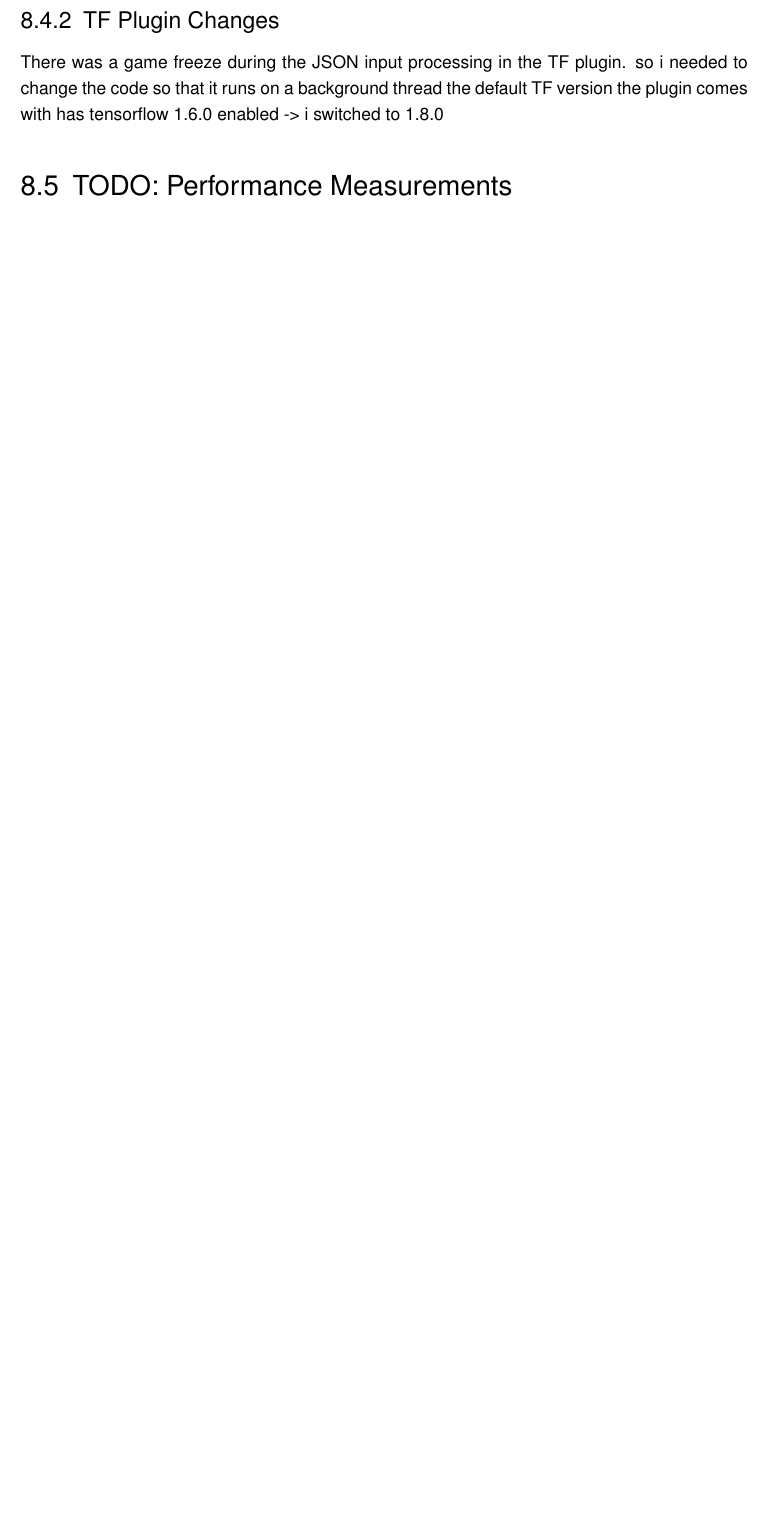
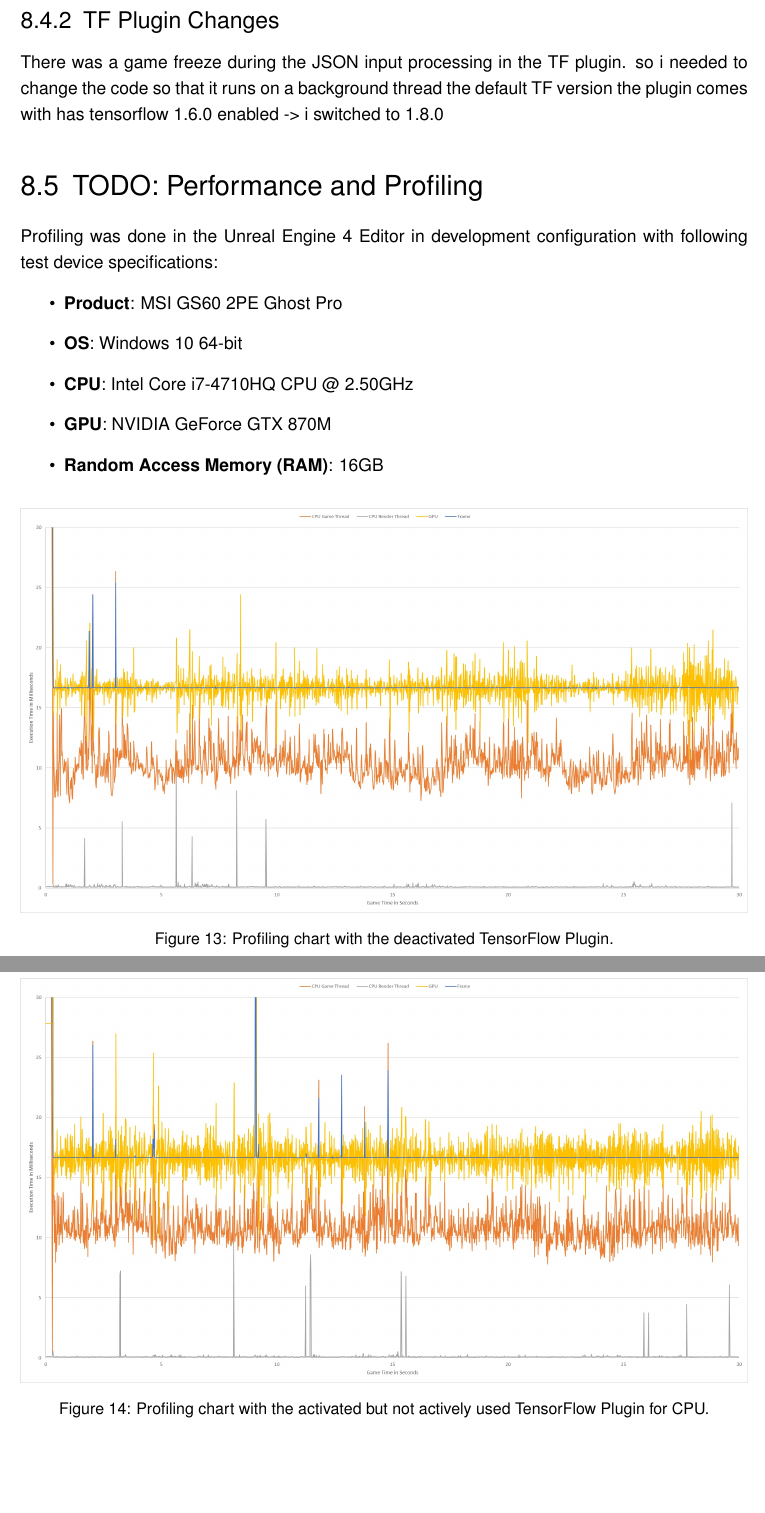
Before and after one commit to bernhardrieder/PCGML-Game-Mechanics, a LaTeX thesis (LaTeX/thesis.tex): part of page 73 of 85 before the commit and two parts of pages 73 and 74 of 87 after it, the two joined at a grey line, cut so that both start at the same text, the shorter picture padded with empty space. Compiled offline with pdfLaTeX; an older LaTeX class or package is replaced by its successor.

Commit message:
added profiling data

```diff
--- a/LaTeX/thesis.tex
+++ b/LaTeX/thesis.tex
@@ -1237,4 +1237,23 @@ There was a game freeze during the JSON input processing in the TF plugin. so i
 the default TF version the plugin comes with has tensorflow 1.6.0 enabled -> i switched to 1.8.0
 
 
-\section{TODO: Performance Measurements}
+\section{TODO: Performance and Profiling}
+Profiling was done in the Unreal Engine 4 Editor in development configuration with following test device specifications:
+\begin{itemize}
+	\item \textbf{Product}: MSI GS60 2PE Ghost Pro
+	\item \textbf{OS}: Windows 10 64-bit
+	\item \textbf{CPU}: Intel Core i7-4710HQ CPU @ 2.50GHz
+	\item \textbf{GPU}: NVIDIA GeForce GTX 870M
+	\item \textbf{\ac{RAM}}: 16GB
+\end{itemize}
+
+\begin{figure}[!htbp]
+	\centering
+	\includegraphics[width=1.0\linewidth]{PICs/Profiling/deactivated_plugin}
+	\caption{Profiling chart with the deactivated TensorFlow Plugin.}
+\end{figure}
+
+\begin{figure}[!htbp]
+	\centering
+	\includegraphics[width=1.0\linewidth]{PICs/Profiling/activated_plugin_no_tf_used}
+	\caption{Profiling chart with the activated but not actively used TensorFlow Plugin for CPU.}
```
Also changed, not shown: LaTeX/PICs/Profiling/activated_plugin_no_tf_used.jpg (added), LaTeX/PICs/Profiling/deactivated_plugin.jpg (added), LaTeX/PICs/Profiling/tf_cpu.jpg (added), LaTeX/PICs/Profiling/tf_gpu.jpg (added), LaTeX/thesis.tex (17 more changed lines), 1 other file.
